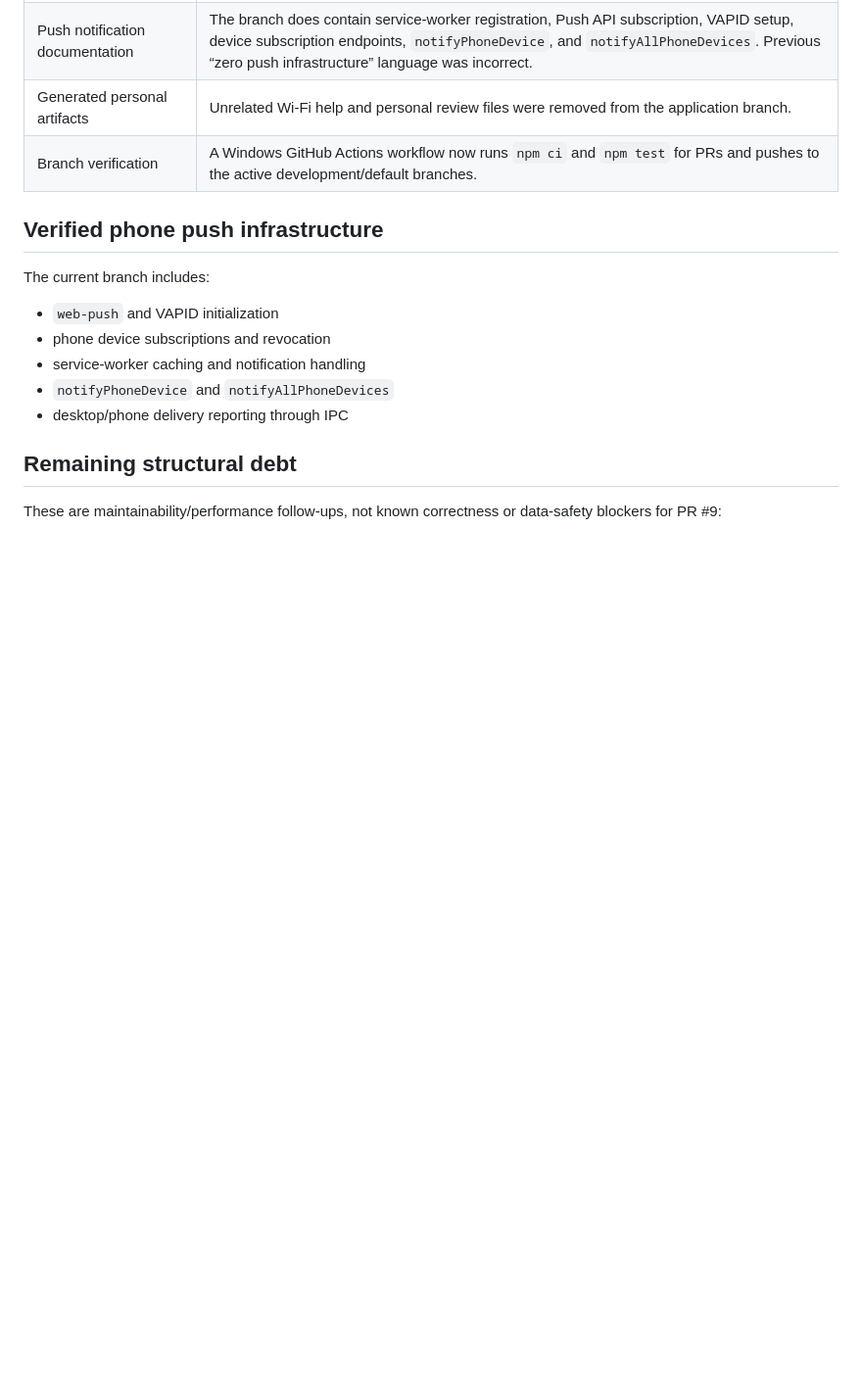
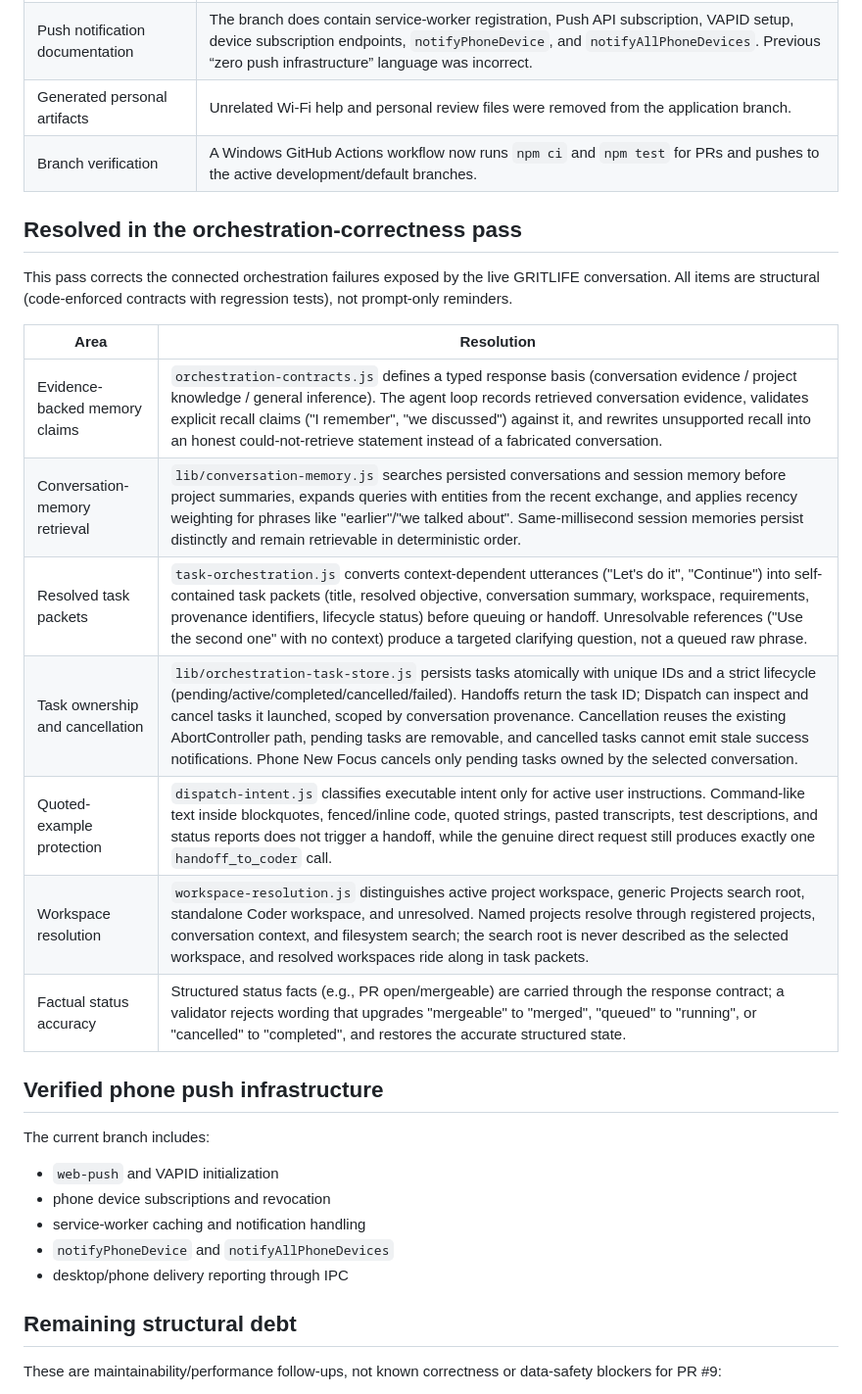
Before and after one commit to jasonk87/Orion-AI, a Markdown page: REVIEW.md, the part around the change. Shown at 98% size. Drawn GitHub-style; blank space fills up the shorter version.

Commit message:
Document the orchestration-correctness pass in REVIEW.md
Co-Authored-By: Claude Fable 5 <noreply@anthropic.com>

```diff
--- a/REVIEW.md
+++ b/REVIEW.md
@@ -22,6 +22,20 @@ This review describes the active development branch. It does not claim to descri
 | Generated personal artifacts | Unrelated Wi-Fi help and personal review files were removed from the application branch. |
 | Branch verification | A Windows GitHub Actions workflow now runs `npm ci` and `npm test` for PRs and pushes to the active development/default branches. |
 
+## Resolved in the orchestration-correctness pass
+
+This pass corrects the connected orchestration failures exposed by the live GRITLIFE conversation. All items are structural (code-enforced contracts with regression tests), not prompt-only reminders.
+
+| Area | Resolution |
+|---|---|
+| Evidence-backed memory claims | `orchestration-contracts.js` defines a typed response basis (conversation evidence / project knowledge / general inference). The agent loop records retrieved conversation evidence, validates explicit recall claims ("I remember", "we discussed") against it, and rewrites unsupported recall into an honest could-not-retrieve statement instead of a fabricated conversation. |
+| Conversation-memory retrieval | `lib/conversation-memory.js` searches persisted conversations and session memory before project summaries, expands queries with entities from the recent exchange, and applies recency weighting for phrases like "earlier"/"we talked about". Same-millisecond session memories persist distinctly and remain retrievable in deterministic order. |
+| Resolved task packets | `task-orchestration.js` converts context-dependent utterances ("Let's do it", "Continue") into self-contained task packets (title, resolved objective, conversation summary, workspace, requirements, provenance identifiers, lifecycle status) before queuing or handoff. Unresolvable references ("Use the second one" with no context) produce a targeted clarifying question, not a queued raw phrase. |
+| Task ownership and cancellation | `lib/orchestration-task-store.js` persists tasks atomically with unique IDs and a strict lifecycle (pending/active/completed/cancelled/failed). Handoffs return the task ID; Dispatch can inspect and cancel tasks it launched, scoped by conversation provenance. Cancellation reuses the existing AbortController path, pending tasks are removable, and cancelled tasks cannot emit stale success notifications. Phone New Focus cancels only pending tasks owned by the selected conversation. |
+| Quoted-example protection | `dispatch-intent.js` classifies executable intent only for active user instructions. Command-like text inside blockquotes, fenced/inline code, quoted strings, pasted transcripts, test descriptions, and status reports does not trigger a handoff, while the genuine direct request still produces exactly one `handoff_to_coder` call. |
+| Workspace resolution | `workspace-resolution.js` distinguishes active project workspace, generic Projects search root, standalone Coder workspace, and unresolved. Named projects resolve through registered projects, conversation context, and filesystem search; the search root is never described as the selected workspace, and resolved workspaces ride along in task packets. |
+| Factual status accuracy | Structured status facts (e.g., PR open/mergeable) are carried through the response contract; a validator rejects wording that upgrades "mergeable" to "merged", "queued" to "running", or "cancelled" to "completed", and restores the accurate structured state. |
+
 ## Verified phone push infrastructure
 
 The current branch includes:
```
